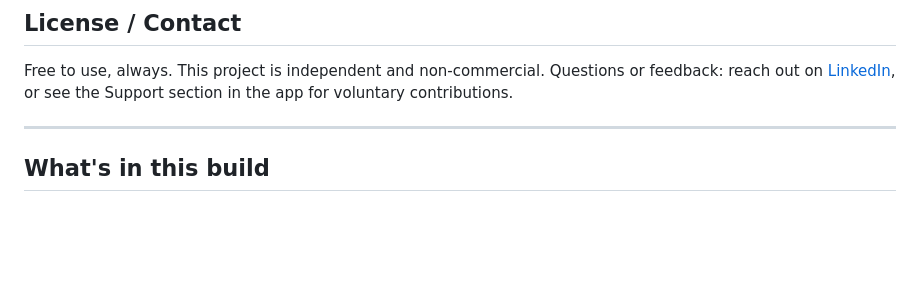
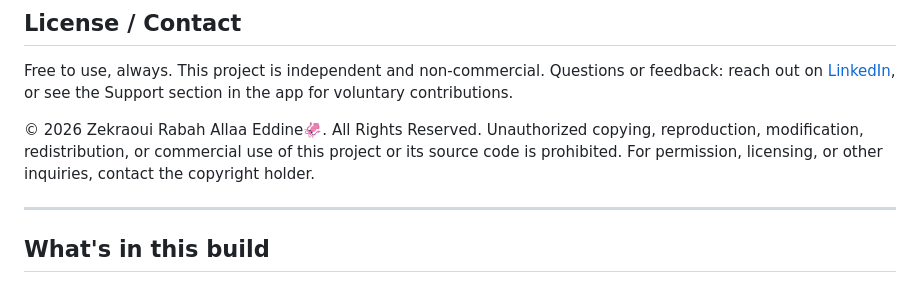
Before and after one commit to INTJ-boy/MicroVerse, a Markdown page: README.md, the part around the change. Drawn GitHub-style; blank space fills up the shorter version.

```diff
--- a/README.md
+++ b/README.md
@@ -35,6 +35,10 @@ Plain HTML/CSS/JavaScript. No build step, no framework dependencies.
 
 Free to use, always. This project is independent and non-commercial. Questions or feedback: reach out on [LinkedIn](https://www.linkedin.com/in/zekraouirabahallaaeddine), or see the Support section in the app for voluntary contributions.
 
+© 2026 Zekraoui Rabah Allaa Eddine🦑.
+All Rights Reserved.
+Unauthorized copying, reproduction, modification, redistribution, or commercial use of this project or its source code is prohibited. For permission, licensing, or other inquiries, contact the copyright holder.
+
 ---
 
 ## What's in this build
```
